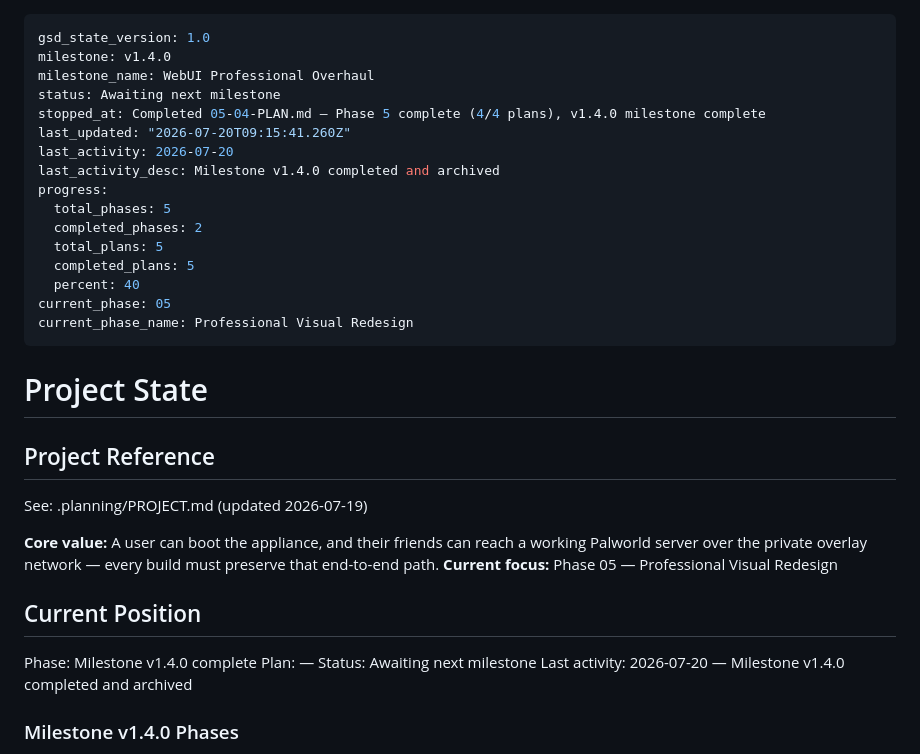
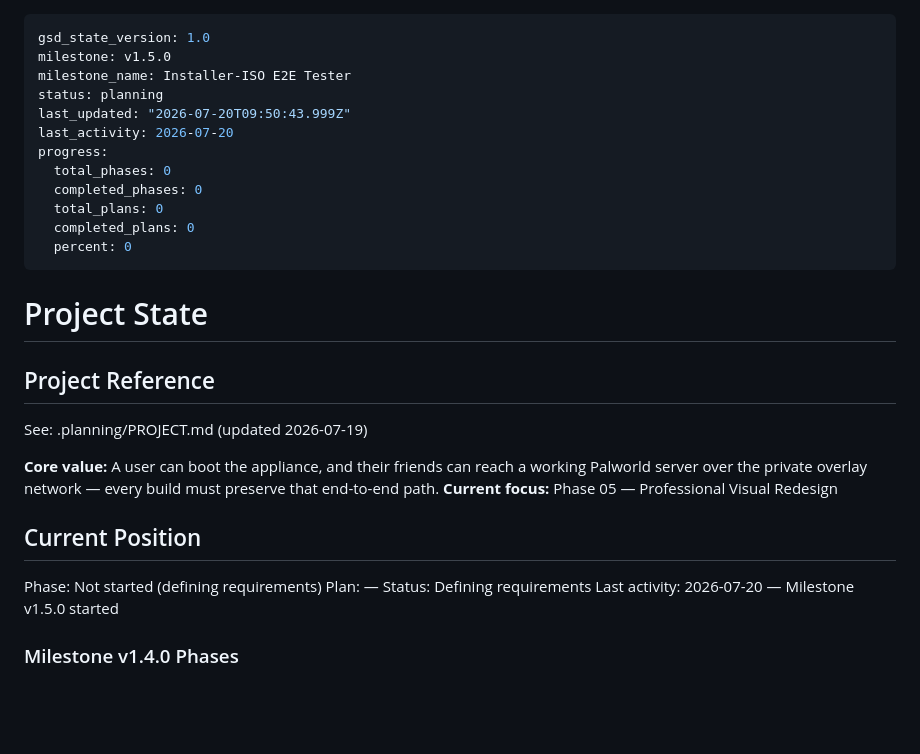
Before and after one commit to kaiser62/ppsa, a Markdown page: .planning/STATE.md, the part around the change. Drawn GitHub-style; blank space fills up the shorter version.

```diff
--- a/.planning/STATE.md
+++ b/.planning/STATE.md
@@ -1,20 +1,16 @@
 ---
 gsd_state_version: 1.0
-milestone: v1.4.0
-milestone_name: WebUI Professional Overhaul
-status: Awaiting next milestone
-stopped_at: Completed 05-04-PLAN.md — Phase 5 complete (4/4 plans), v1.4.0 milestone complete
-last_updated: "2026-07-20T09:15:41.260Z"
+milestone: v1.5.0
+milestone_name: Installer-ISO E2E Tester
+status: planning
+last_updated: "2026-07-20T09:50:43.999Z"
 last_activity: 2026-07-20
-last_activity_desc: Milestone v1.4.0 completed and archived
 progress:
-  total_phases: 5
-  completed_phases: 2
-  total_plans: 5
-  completed_plans: 5
-  percent: 40
-current_phase: 05
-current_phase_name: Professional Visual Redesign
+  total_phases: 0
+  completed_phases: 0
+  total_plans: 0
+  completed_plans: 0
+  percent: 0
 ---
 
 # Project State
@@ -28,10 +24,10 @@ See: .planning/PROJECT.md (updated 2026-07-19)
 
 ## Current Position
 
-Phase: Milestone v1.4.0 complete
+Phase: Not started (defining requirements)
 Plan: —
-Status: Awaiting next milestone
-Last activity: 2026-07-20 — Milestone v1.4.0 completed and archived
+Status: Defining requirements
+Last activity: 2026-07-20 — Milestone v1.5.0 started
 
 ### Milestone v1.4.0 Phases
 
```
Also changed, not shown: .planning/PROJECT.md (+24 -10 lines).
